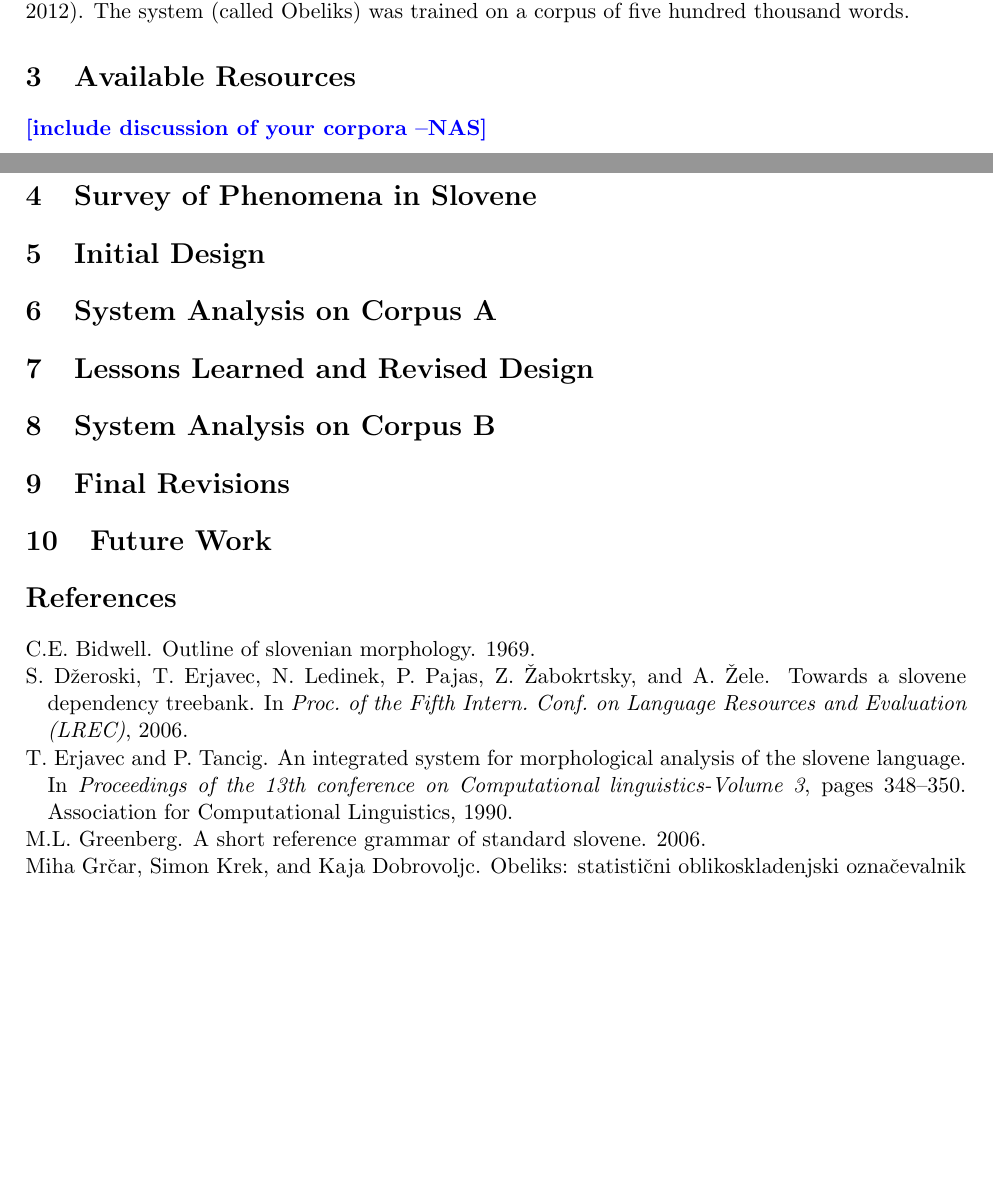
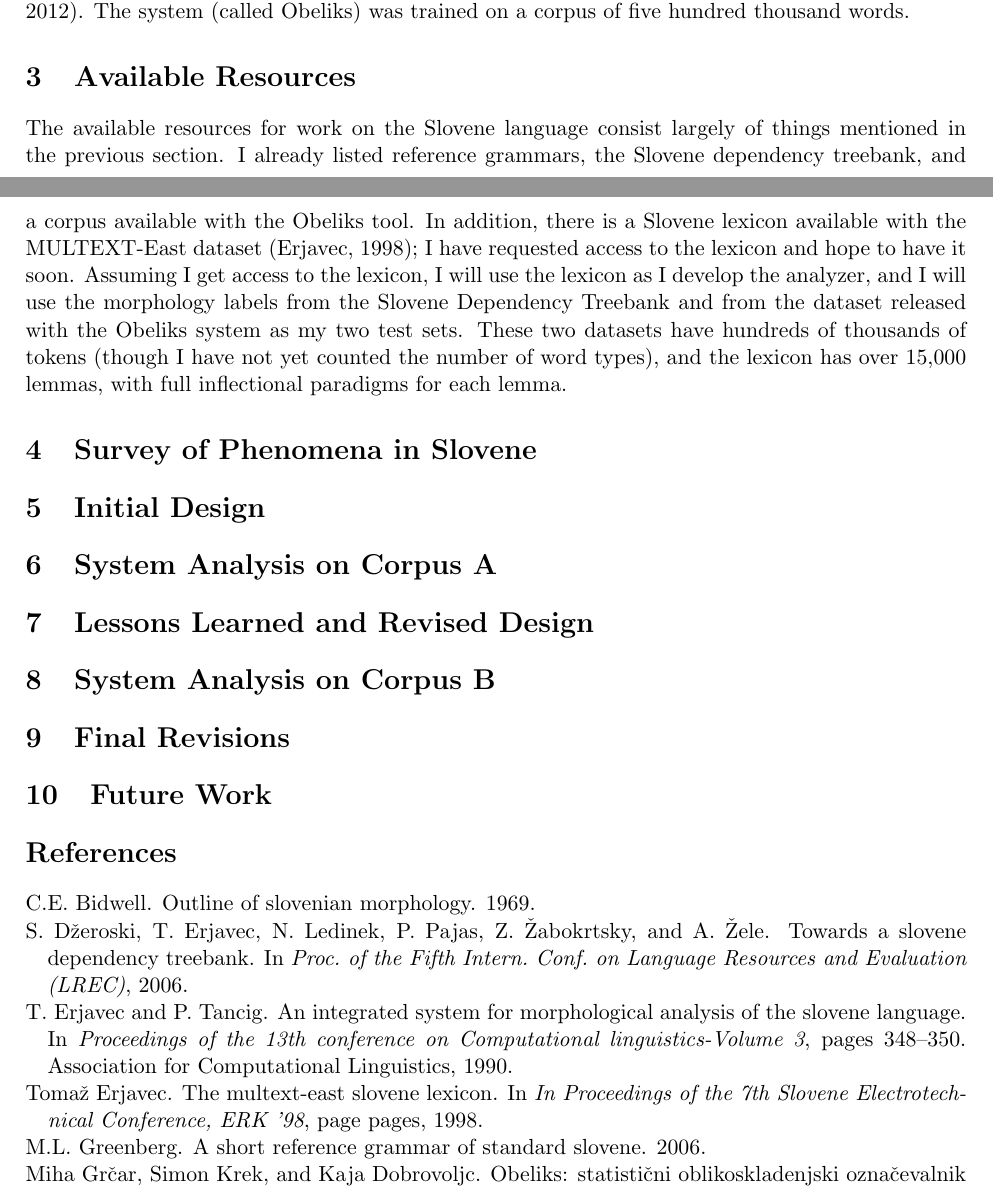
Before and after one commit to matt-gardner/slovene-morphological-analyzer, a LaTeX paper (report.tex, which reads bib.bib): two parts of pages 1 and 2 of 2, joined at a grey line, cut so that both start at the same text, the shorter picture padded with empty space. Compiled offline with pdfLaTeX.

Commit message:
Wrote part 3 of the report

```diff
--- a/bib.bib
+++ b/bib.bib
@@ -26,3 +32,6 @@
+      ERK '98},
+    year = {1998},
+    pages = {pages}
 }
 
 @incollection{grcar-2012-obeliks,
--- a/report.tex
+++ b/report.tex
@@ -90,7 +90,18 @@ Obeliks) was trained on a corpus of five hundred thousand words.
 
 \section{Available Resources}
 
-\nascomment{include discussion of your corpora}
+The available resources for work on the Slovene language consist largely of
+things mentioned in the previous section.  I already listed reference grammars,
+the Slovene dependency treebank, and a corpus available with the Obeliks tool.
+In addition, there is a Slovene lexicon available with the MULTEXT-East
+dataset~\citep{erjavec-1998-slovene-lexicon}; I have requested access to the
+lexicon and hope to have it soon.  Assuming I get access to the lexicon, I will
+use the lexicon as I develop the analyzer, and I will use the morphology labels
+from the Slovene Dependency Treebank and from the dataset released with the
+Obeliks system as my two test sets.  These two datasets have hundreds of
+thousands of tokens (though I have not yet counted the number of word types),
+and the lexicon has over 15,000 lemmas, with full inflectional paradigms for
+each lemma.
 
 \section{Survey of Phenomena in Slovene}
 
```
Also changed, not shown: bib.bib (6 more changed lines).
